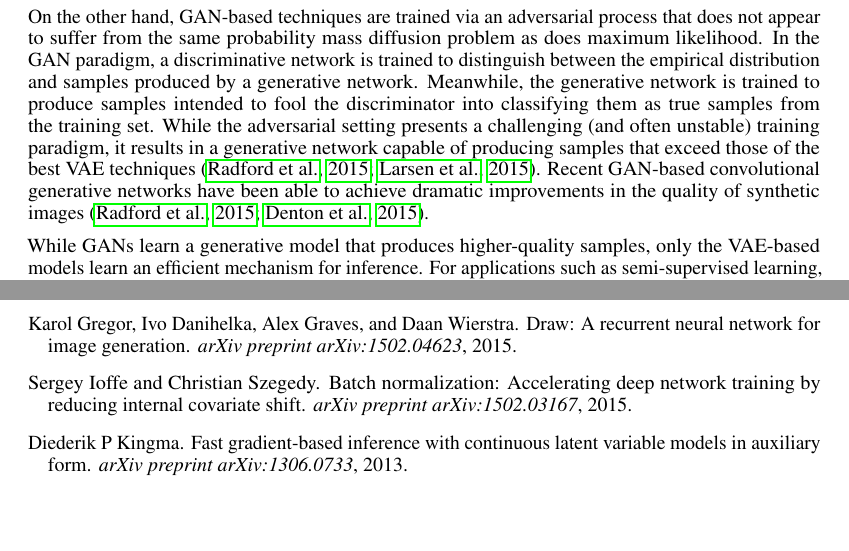
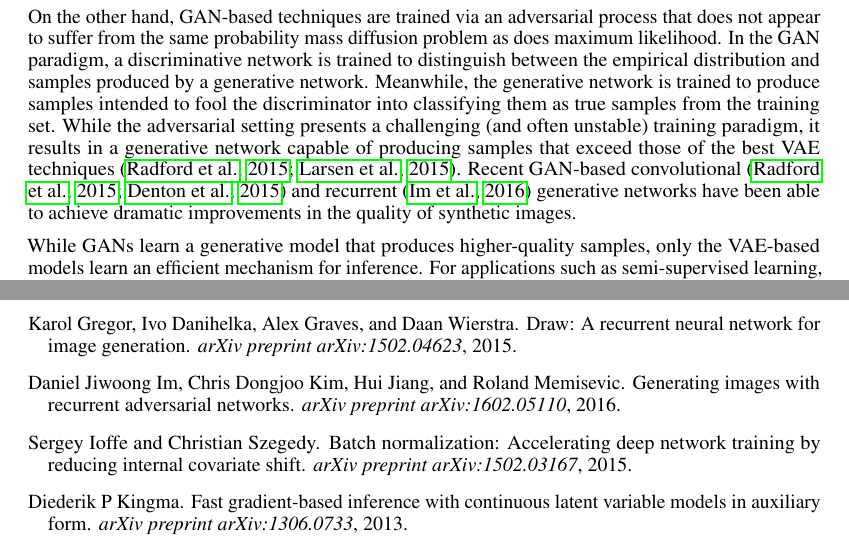
Before and after one commit to IshmaelBelghazi/ALI, a LaTeX paper (paper/adversarially_learned_inference.tex, which reads paper/bibliography.bib): two parts of pages 2 and 10 of 16, joined at a grey line, cut so that both start at the same text, the shorter picture padded with empty space. Compiled offline with pdfLaTeX; a missing bibliography style is replaced by a similar one.

Commit message:
Cite recurrent GANs

```diff
--- a/paper/adversarially_learned_inference.tex
+++ b/paper/adversarially_learned_inference.tex
@@ -148,9 +148,9 @@ true samples from the training set.  While the adversarial setting presents a
 challenging (and often unstable) training paradigm, it results in a generative
 network capable of producing samples that exceed those of the best VAE
 techniques~\citep{radford2015unsupervised,larsen2015autoencoding}. Recent
-GAN-based convolutional generative networks have been able to achieve dramatic
-improvements in the quality of synthetic
-images~\citep{radford2015unsupervised,denton2015deep}.
+GAN-based convolutional~\citep{radford2015unsupervised,denton2015deep} and
+recurrent~\citep{im2016generating} generative networks have been able to achieve
+dramatic improvements in the quality of synthetic images.
 
 While GANs learn a generative model that produces higher-quality samples, only
 the VAE-based models learn an efficient mechanism for inference. For
--- a/paper/bibliography.bib
+++ b/paper/bibliography.bib
@@ -298,3 +298,11 @@
   journal={arXiv preprint arXiv:1602.05473},
   year={2016}
 }
+
+@article{im2016generating,
+  title={Generating images with recurrent adversarial networks},
+  author={Im, Daniel Jiwoong and Kim, Chris Dongjoo and Jiang, Hui and
+          Memisevic, Roland},
+  journal={arXiv preprint arXiv:1602.05110},
+  year={2016}
+}
```
